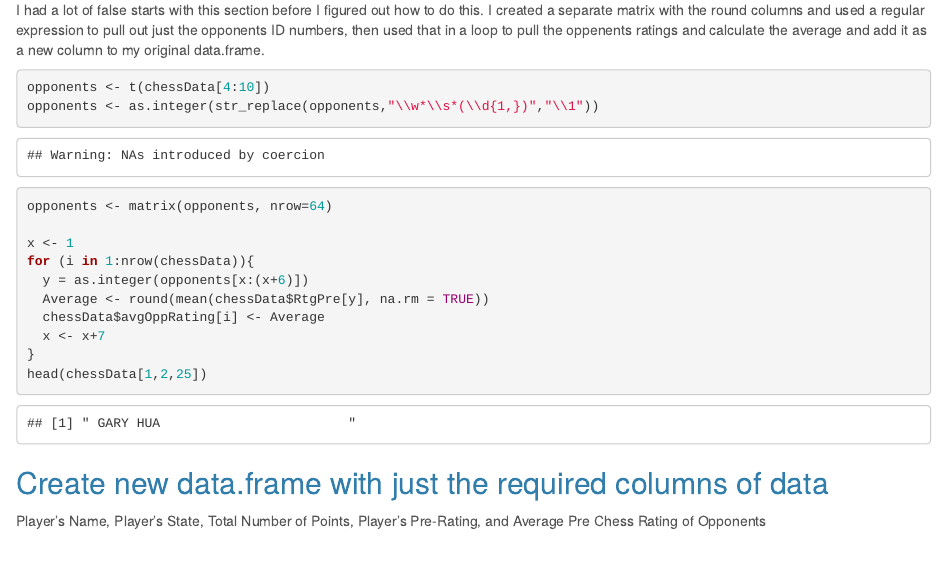
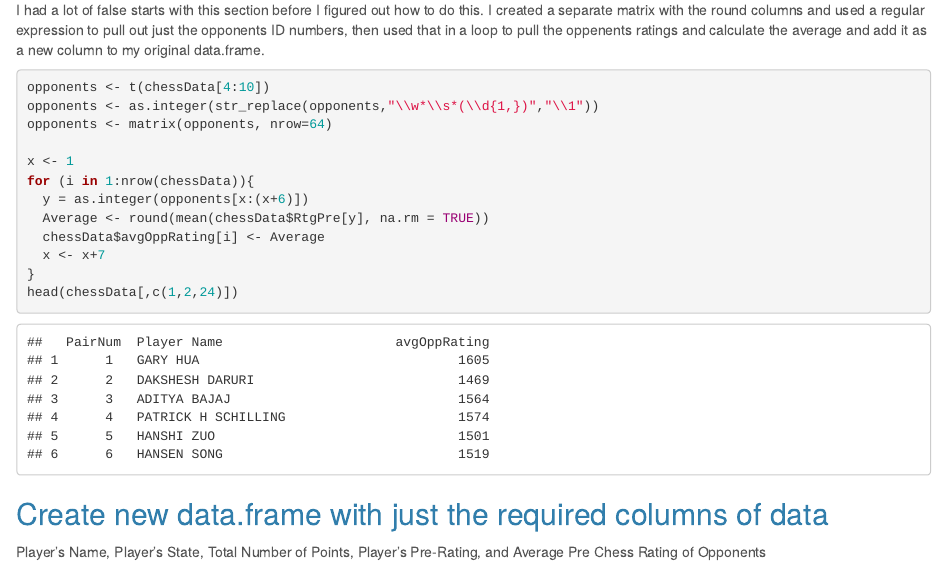
Before and after one commit to betsyrosalen/DATA_607_Data_Acquisition_and_Management, an R Markdown document (Project1/Betsy - DATA 607 Project 1.Rmd): the page in a window 1100 px wide, from 3430 px down. Rendered offline with R 4.5, knitr and Pandoc, with nearby package versions.

Commit message:
Updated Project 1
Slight changes to fix a small error in code.   Forgot to commit changes on Sunday night!

````diff
--- a/Project1/Betsy - DATA 607 Project 1.Rmd
+++ b/Project1/Betsy - DATA 607 Project 1.Rmd
@@ -167,7 +167,7 @@ class(Average)
 chessData$avg[1] <- Average
 ```
 
-```{r quietly=TRUE}
+```{r warning=FALSE}
 
 opponents <- t(chessData[4:10])
 opponents <- as.integer(str_replace(opponents,"\\w*\\s*(\\d{1,})","\\1"))
@@ -180,7 +180,7 @@ for (i in 1:nrow(chessData)){
   chessData$avgOppRating[i] <- Average
   x <- x+7
 }
-head(chessData[1,2,25])
+head(chessData[,c(1,2,24)])
 ```
 
 ## Create new data.frame with just the required columns of data
````
Also changed, not shown: Project1/Betsy_-_DATA_607_Project_1.html, 6 other files.
